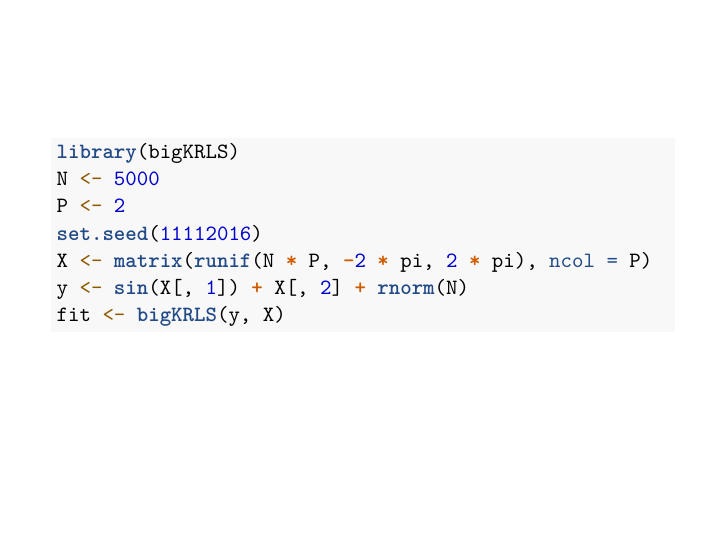
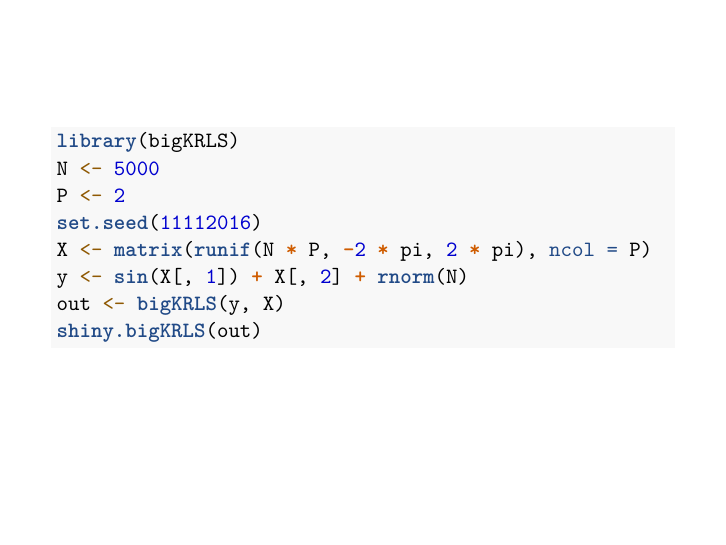
Before and after one commit to rdrr1990/code, an R Markdown document (simulation.Rmd): page 2 of 2. Rendered offline with R 4.5, knitr and Pandoc, then LaTeX, with nearby package versions.

Commit message:
Update simulation.Rmd

````diff
--- a/simulation.Rmd
+++ b/simulation.Rmd
@@ -12,5 +12,7 @@ P <- 2
 set.seed(11112016)
 X <- matrix(runif(N * P, -2*pi, 2*pi), ncol = P)
 y <- sin(X[,1]) + X[,2] + rnorm(N)
-fit <- bigKRLS(y, X)
+out <- bigKRLS(y, X)
+shiny.bigKRLS(out)
+
 ```
````
